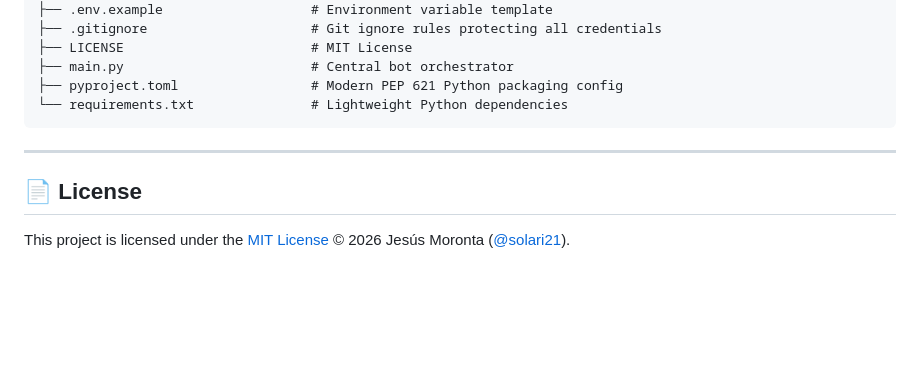
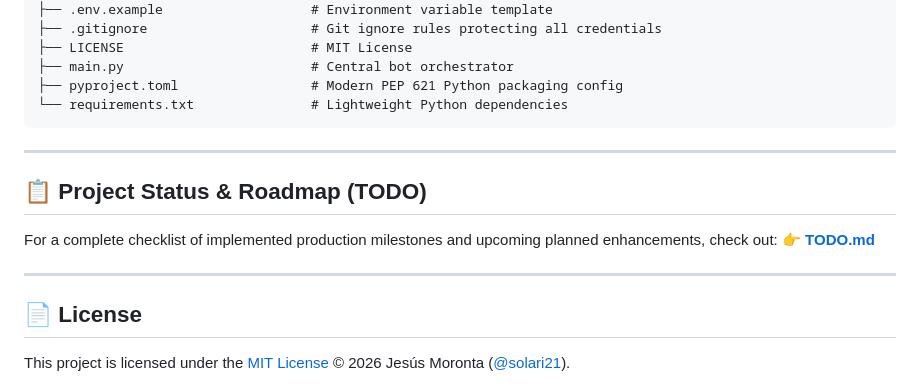
Before and after one commit to solari21/telegram-ai-summary-template, a Markdown page: README.md, the part around the change. Drawn GitHub-style; blank space fills up the shorter version.

Commit message:
docs: add TODO.md tracking milestones, resilience features and roadmap

```diff
--- a/README.md
+++ b/README.md
@@ -198,6 +198,13 @@ In your forked repo: **Settings** ➔ **Secrets and variables** ➔ **Actions**
 
 ---
 
+## 📋 Project Status & Roadmap (TODO)
+
+For a complete checklist of implemented production milestones and upcoming planned enhancements, check out:
+👉 **[TODO.md](TODO.md)**
+
+---
+
 ## 📄 License
 
 This project is licensed under the [MIT License](LICENSE) © 2026 Jesús Moronta ([@solari21](https://github.com/solari21)).
```
Also changed, not shown: TODO.md (added, +55 -0 lines).
